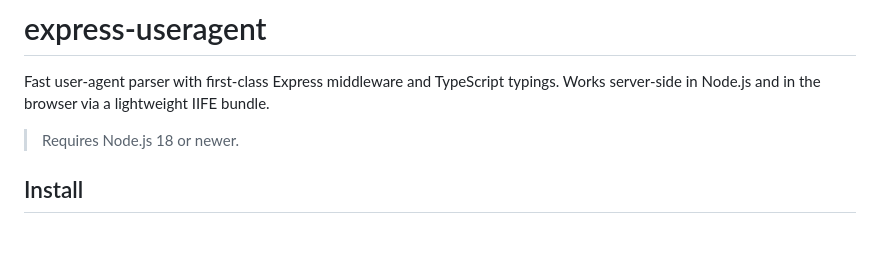
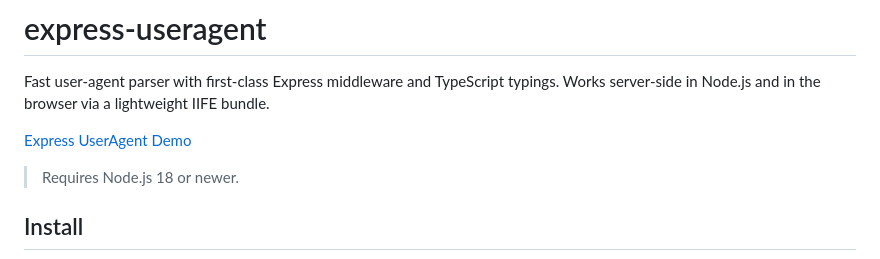
Before and after one commit to biggora/express-useragent, a Markdown page: README.md, the part around the change. GitHub-like rendering; blank space fills up the shorter version.

Commit message:
docs: add Express UserAgent demo link to README

```diff
--- a/README.md
+++ b/README.md
@@ -4,6 +4,8 @@
 # express-useragent
 
 Fast user-agent parser with first-class Express middleware and TypeScript typings. Works server-side in Node.js and in the browser via a lightweight IIFE bundle.
+
+[Express UserAgent Demo](https://gordejev.lv/en/express-useragent-demo/)
 
 > Requires Node.js 18 or newer.
 
```
